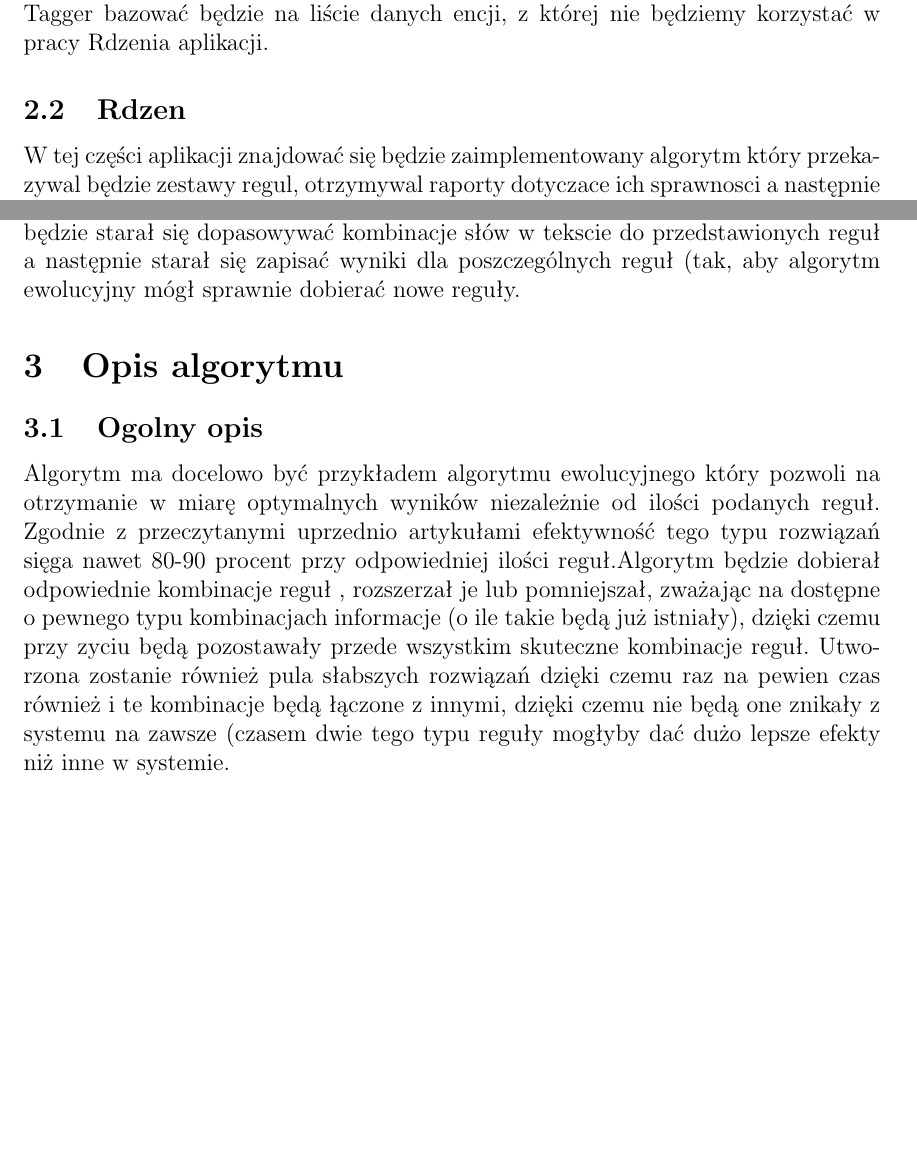
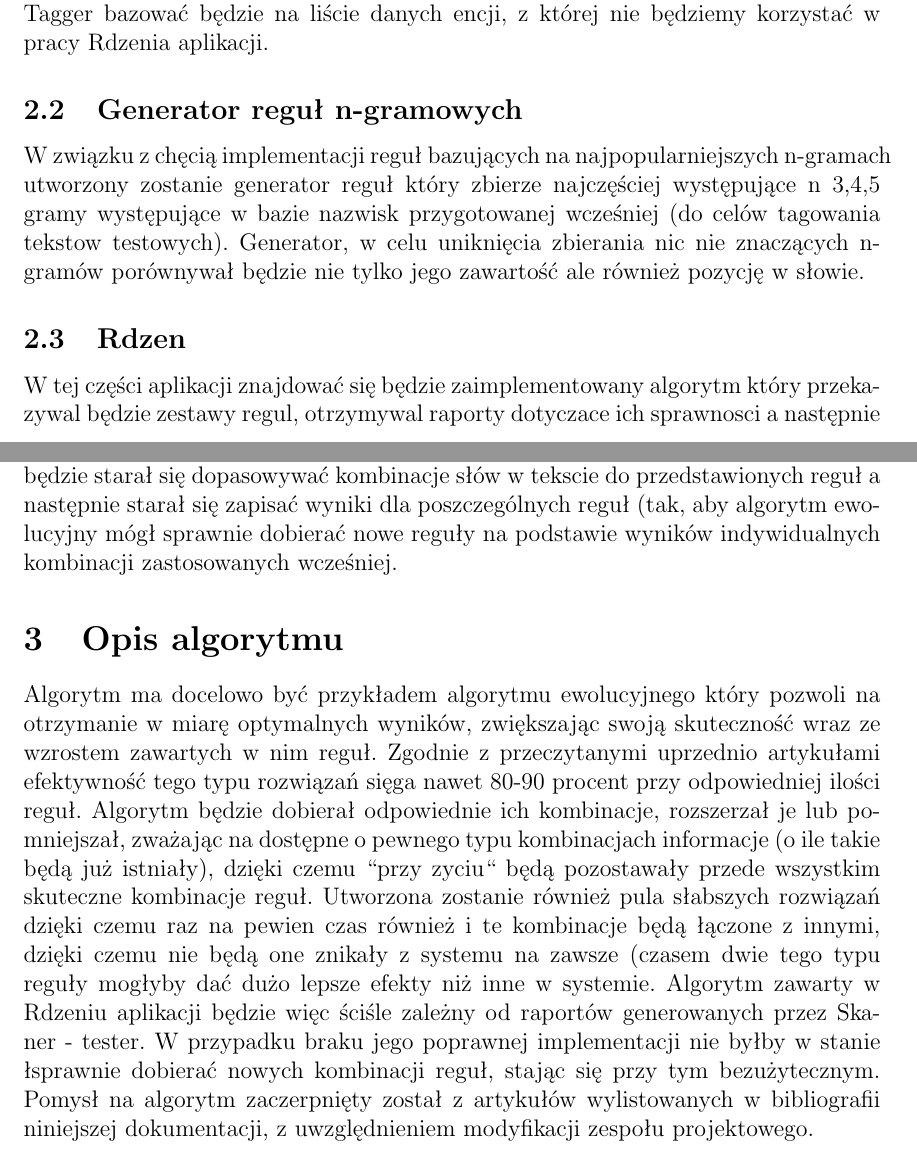
Before and after one commit to antekpiechnik/io-projekt, a LaTeX document (io-dokumentacja.tex): two parts of pages 2 and 3 of 4 before the commit and two parts of pages 2 and 3 of 5 after it, joined at a grey line, cut so that both start at the same text, the shorter picture padded with empty space. Compiled offline with pdfLaTeX.

Commit message:
Added new structural part of the system, extended the existing descriptions

```diff
--- a/io-dokumentacja.tex
+++ b/io-dokumentacja.tex
@@ -36,16 +36,22 @@ Projekt bedzie skladal sie z nastepujacych czesci:
 Aplikacja majaca na celu skanowanie przykladowych tekstow a nastepnie generowania specyficznych raportow odnosnie ilosci wystapien poszczegolnych encji w tekscie.
 Raporty generowane będą w formie sprzyjającej reszcie systemu efektywne ich użytkowanie. Wykorzystywane one będą następnie do badania sprawności wykorzystywanego algorytmu ewolucyjnego oraz trafnosci pojawiajacych się nowych reguł.
 Tagger bazować będzie na liście danych encji, z której nie będziemy korzystać w pracy Rdzenia aplikacji.
+\subsection{Generator reguł n-gramowych}
+W związku z chęcią implementacji reguł bazujących na najpopularniejszych n-gramach utworzony zostanie generator reguł który zbierze najczęściej występujące n {3,4,5} gramy występujące w bazie nazwisk przygotowanej wcześniej (do celów tagowania tekstow testowych). Generator, w celu uniknięcia zbierania nic nie znaczących n-gramów porównywał będzie nie tylko jego zawartość ale również pozycję w słowie.
 \subsection{Rdzen}
 W tej części aplikacji znajdować się będzie zaimplementowany algorytm który przekazywal będzie zestawy regul, otrzymywal raporty dotyczace ich sprawnosci a następnie tworzyl kolejne zestawy regul na podstawie otrzymanych wyników.
 W celu zarówno uproszczenia implementacji jak i ulatwienia dalszej rozbudowy systemu chcemy odizolowac rdzeń aplikacji od całej reszty i nie powierzać mu zadań takich jak skanowanie tekstu. Pozwoli to zarazem na większe pole manewru przy wyborze języka implementacji.
 Rdzeń aplikacji uruchamiany będzie w celu przygotowania optymalnego zestawu reguł, a więc za każdym razem gdy dodane zostaną nowe reguły tudzież gdy dodane zostaną do systemu nowe teksty testowe, mające zwiększyć odporność systemu na coraz bardziej różnorodne dane wejściowe.
 \subsection{Skaner - tester}
 Aplikacja po otrzymaniu konkretnego zestawu reguł będzie testowała je na paru róznego rodzaju otagowanych wcześniej tekstach a następnie generowała raporty dla Rdzenia na podstawie których będzie on mógł odpowiednio je modyfikować.
-Skaner będzie starał się dopasowywać kombinacje słów w tekscie do przedstawionych reguł a następnie starał się zapisać wyniki dla poszczególnych reguł (tak, aby algorytm ewolucyjny mógł sprawnie dobierać nowe reguły.
+Skaner będzie starał się dopasowywać kombinacje słów w tekscie do przedstawionych reguł a następnie starał się zapisać wyniki dla poszczególnych reguł (tak, aby algorytm ewolucyjny mógł sprawnie dobierać nowe reguły na podstawie wyników indywidualnych kombinacji zastosowanych wcześniej.
 \section{Opis algorytmu}
-\subsection{Ogolny opis}
-Algorytm ma docelowo być przykładem algorytmu ewolucyjnego który pozwoli na otrzymanie w miarę optymalnych wyników niezależnie od ilości podanych reguł.  Zgodnie z przeczytanymi uprzednio artykułami efektywność tego typu rozwiązań sięga nawet 80-90 procent przy odpowiedniej ilości reguł.Algorytm będzie dobierał odpowiednie kombinacje reguł , rozszerzał je lub pomniejszał, zważając na dostępne o pewnego typu kombinacjach informacje (o ile takie będą już istniały), dzięki czemu przy zyciu będą pozostawały przede wszystkim skuteczne kombinacje reguł. Utworzona zostanie również pula słabszych rozwiązań dzięki czemu raz na pewien czas również i te kombinacje będą łączone z innymi, dzięki czemu nie będą one znikały z systemu na zawsze (czasem dwie tego typu reguły mogłyby dać dużo lepsze efekty niż inne w systemie.
+Algorytm ma docelowo być przykładem algorytmu ewolucyjnego który pozwoli na otrzymanie w miarę optymalnych wyników, zwiększając swoją skuteczność wraz ze wzrostem zawartych w nim reguł.
+Zgodnie z przeczytanymi uprzednio artykułami efektywność tego typu rozwiązań sięga nawet 80-90 procent przy odpowiedniej ilości reguł.
+Algorytm będzie dobierał odpowiednie ich kombinacje, rozszerzał je lub pomniejszał, zważając na dostępne o pewnego typu kombinacjach informacje (o ile takie będą już istniały), dzięki czemu ``przy zyciu`` będą pozostawały przede wszystkim skuteczne kombinacje reguł.
+Utworzona zostanie również pula słabszych rozwiązań dzięki czemu raz na pewien czas również i te kombinacje będą łączone z innymi, dzięki czemu nie będą one znikały z systemu na zawsze (czasem dwie tego typu reguły mogłyby dać dużo lepsze efekty niż inne w systemie.
+Algorytm zawarty w Rdzeniu aplikacji będzie więc ściśle zależny od raportów generowanych przez Skaner - tester. W przypadku braku jego poprawnej implementacji nie byłby w stanie łsprawnie dobierać nowych kombinacji reguł, stając się przy tym bezużytecznym.
+Pomysł na algorytm zaczerpnięty został z artykułów wylistowanych w bibliografii niniejszej dokumentacji, z uwzględnieniem modyfikacji zespołu projektowego.
 \subsection{Zastosowane reguły}
 Reguły pomagające rozpoznać nazwisko:
 \begin{itemize}
```
Also changed, not shown: Makefile.
